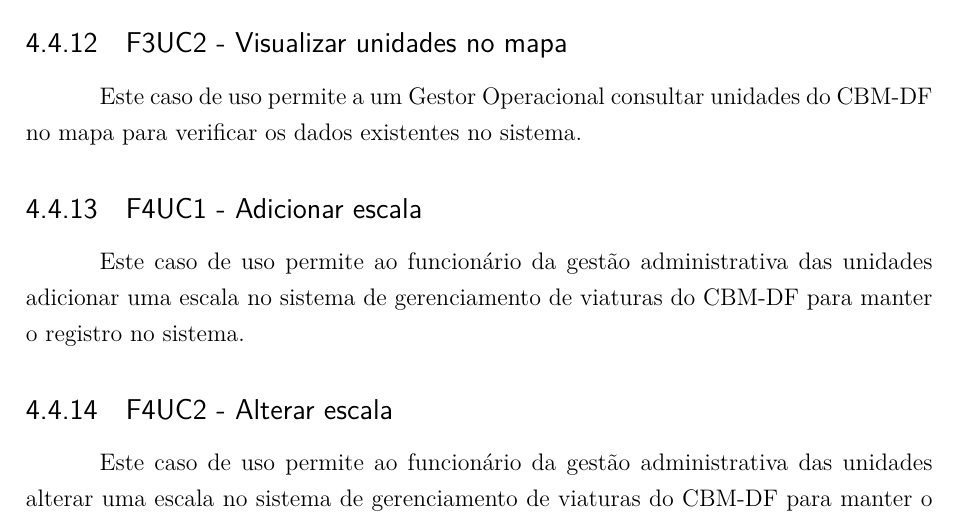
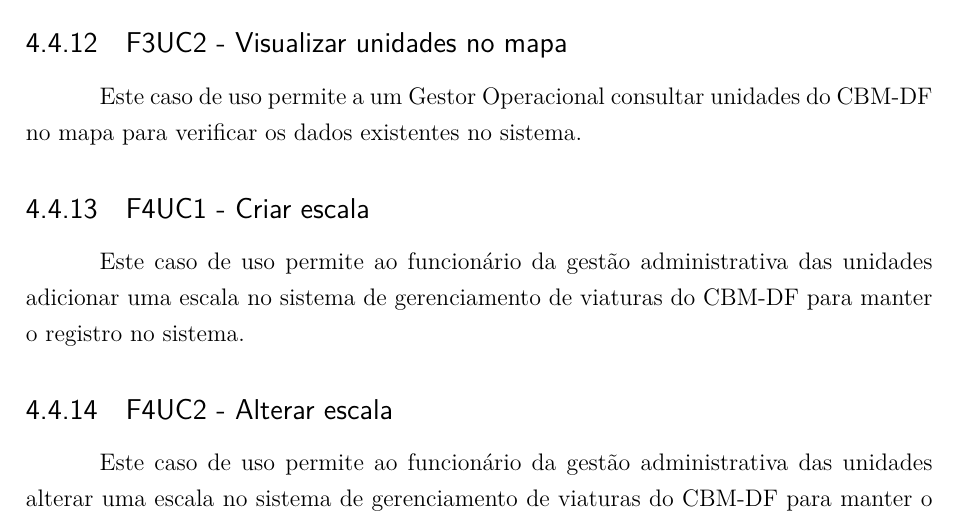
Before and after one commit to italopaiva/Relatorio-Requisitos_2015, a LaTeX thesis (T2/requisitos.tex, which reads T2/editaveis/secoes_principais/necessidades_requisitos.tex): part of page 15 of 28, cut so that both start at the same text. Compiled offline with pdfLaTeX.

```diff
--- a/T2/editaveis/secoes_principais/necessidades_requisitos.tex
+++ b/T2/editaveis/secoes_principais/necessidades_requisitos.tex
@@ -50,7 +50,7 @@
 Este caso de uso permite a um Gestor Operacional consultar viaturas disponíveis em uma unidade do CBM-DF para verificar os dados existentes no sistema.
   \subsection{F3UC2 - Visualizar unidades no mapa}
 Este caso de uso permite a um Gestor Operacional consultar unidades do CBM-DF no mapa para verificar os dados existentes no sistema.
-  \subsection{F4UC1 - Adicionar escala}
+  \subsection{F4UC1 - Criar escala}
 Este caso de uso permite ao funcionário da gestão administrativa das unidades adicionar uma escala no sistema de gerenciamento de viaturas do CBM-DF para manter o registro no sistema.
   \subsection{F4UC2 - Alterar escala}
 Este caso de uso permite ao funcionário da gestão administrativa das unidades alterar uma escala no sistema de gerenciamento de viaturas do CBM-DF para manter o registro no sistema.
```
Also changed, not shown: T2/editaveis/secoes_principais/necessidades_requisitos.tex (2 more changed lines).
